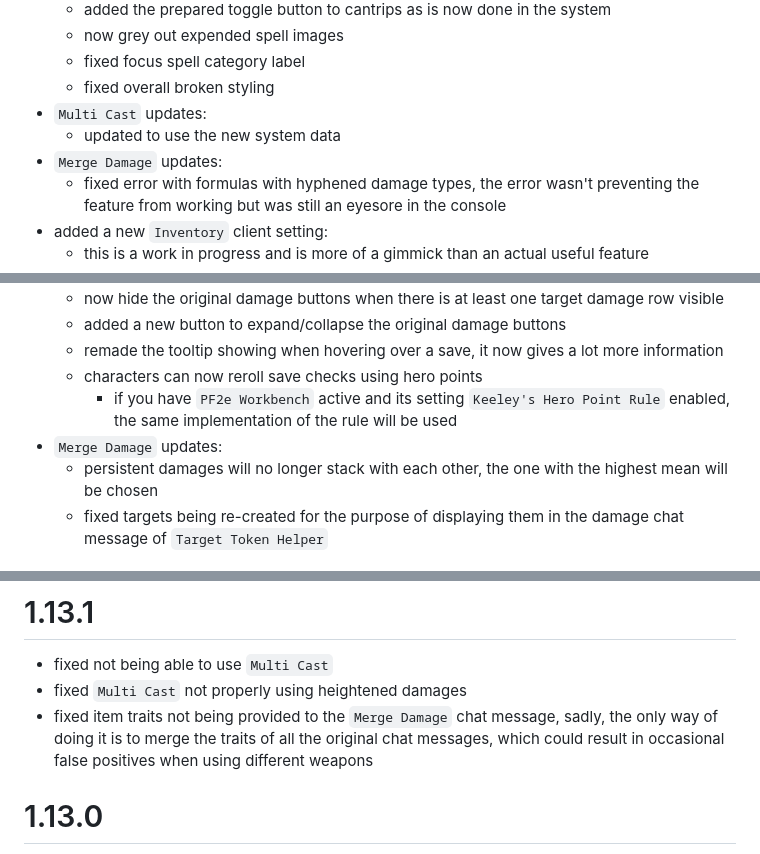
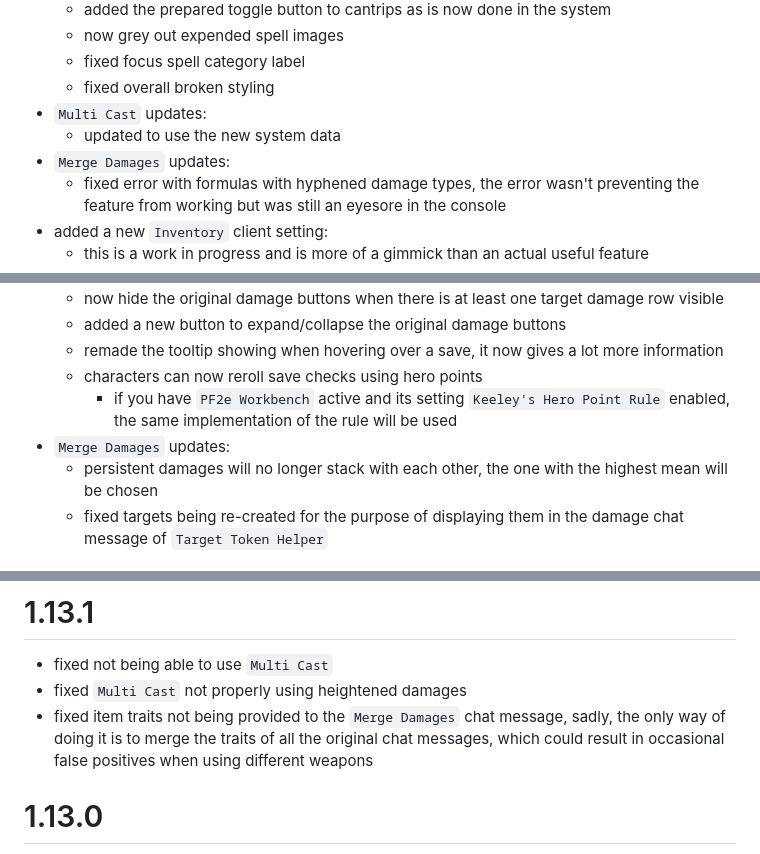
Before and after one commit to reonZ/pf2e-toolbelt, a Markdown page: CHANGELOG.md, 3 parts joined by grey strips. GitHub-like rendering.

```diff
--- a/CHANGELOG.md
+++ b/CHANGELOG.md
@@ -726,7 +726,7 @@
     -   fixed overall broken styling
 -   `Multi Cast` updates:
     -   updated to use the new system data
--   `Merge Damage` updates:
+-   `Merge Damages` updates:
     -   fixed error with formulas with hyphened damage types, the error wasn't preventing the feature from working but was still an eyesore in the console
 -   added a new `Inventory` client setting:
     -   this is a work in progress and is more of a gimmick than an actual useful feature
@@ -877,7 +877,7 @@
     -   remade the tooltip showing when hovering over a save, it now gives a lot more information
     -   characters can now reroll save checks using hero points
         -   if you have `PF2e Workbench` active and its setting `Keeley's Hero Point Rule` enabled, the same implementation of the rule will be used
--   `Merge Damage` updates:
+-   `Merge Damages` updates:
     -   persistent damages will no longer stack with each other, the one with the highest mean will be chosen
     -   fixed targets being re-created for the purpose of displaying them in the damage chat message of `Target Token Helper`
 
@@ -970,7 +970,7 @@
 
 -   fixed not being able to use `Multi Cast`
 -   fixed `Multi Cast` not properly using heightened damages
--   fixed item traits not being provided to the `Merge Damage` chat message, sadly, the only way of doing it is to merge the traits of all the original chat messages, which could result in occasional false positives when using different weapons
+-   fixed item traits not being provided to the `Merge Damages` chat message, sadly, the only way of doing it is to merge the traits of all the original chat messages, which could result in occasional false positives when using different weapons
 
 # 1.13.0
 
```
Also changed, not shown: other parts of CHANGELOG.md (+13 -13 lines).
